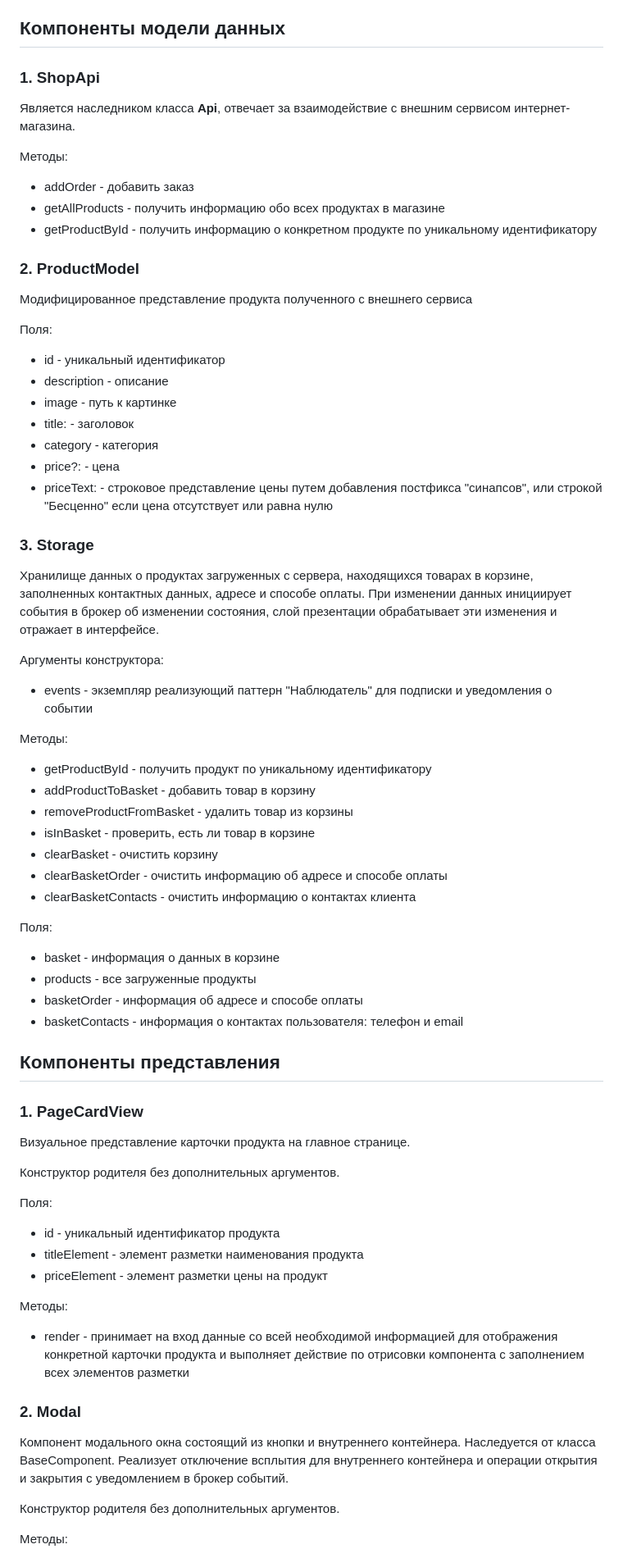
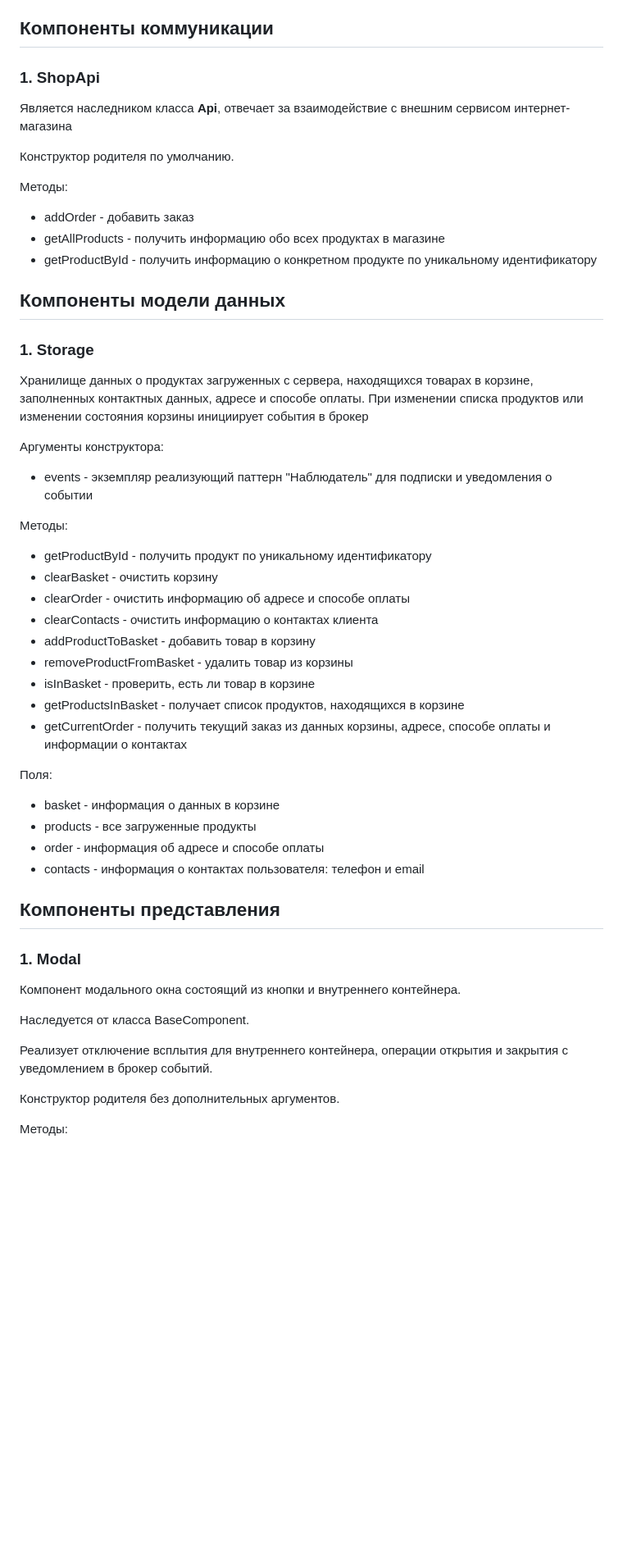
Before and after one commit to oqdoku94/web-larek-frontend, a Markdown page: README.md, the part around one of its changes. Shown at 82% size. Rendered like a GitHub page; blank space fills up the shorter version.

```diff
--- a/README.md
+++ b/README.md
@@ -94,72 +83,53 @@ yarn build
 * onAll - подписка на все события
 * offAll - сбросить все обработчики событий
 
-## Компоненты модели данных
+## Компоненты коммуникации
 
 ### 1. ShopApi
-Является наследником класса **Api**, отвечает за взаимодействие с внешним сервисом интернет-магазина.
+Является наследником класса **Api**, отвечает за взаимодействие с внешним сервисом интернет-магазина
+
+Конструктор родителя по умолчанию.
 
 Методы:
 * addOrder - добавить заказ
 * getAllProducts - получить информацию обо всех продуктах в магазине
 * getProductById - получить информацию о конкретном продукте по уникальному идентификатору
 
-### 2. ProductModel
-Модифицированное представление продукта полученного с внешнего сервиса
+## Компоненты модели данных
 
-Поля:
-* id - уникальный идентификатор
-* description - описание
-* image - путь к картинке
-* title: - заголовок
-* category - категория
-* price?: - цена
-* priceText: - строковое представление цены путем добавления постфикса "синапсов",
-или строкой "Бесценно" если цена отсутствует или равна нулю
-
-### 3. Storage
+### 1. Storage
 Хранилище данных о продуктах загруженных с сервера, находящихся товарах в корзине, заполненных контактных данных, адресе и способе оплаты.
-При изменении данных инициирует события в брокер об изменении состояния, слой презентации обрабатывает эти изменения и отражает в интерфейсе.
+При изменении списка продуктов или изменении состояния корзины инициирует события в брокер
 
 Аргументы конструктора:
 * events - экземпляр реализующий паттерн "Наблюдатель" для подписки и уведомления о событии
 
 Методы:
 * getProductById - получить продукт по уникальному идентификатору
+* clearBasket - очистить корзину
+* clearOrder - очистить информацию об адресе и способе оплаты
+* clearContacts - очистить информацию о контактах клиента
 * addProductToBasket - добавить товар в корзину
 * removeProductFromBasket - удалить товар из корзины
 * isInBasket - проверить, есть ли товар в корзине
-* clearBasket - очистить корзину
-* clearBasketOrder - очистить информацию об адресе и способе оплаты
-* clearBasketContacts - очистить информацию о контактах клиента
+* getProductsInBasket - получает список продуктов, находящихся в корзине
+* getCurrentOrder - получить текущий заказ из данных корзины, адресе, способе оплаты и информации о контактах
+
 
 Поля:
 * basket - информация о данных в корзине
 * products - все загруженные продукты
-* basketOrder - информация об адресе и способе оплаты
-* basketContacts - информация о контактах пользователя: телефон и email
+* order - информация об адресе и способе оплаты
+* contacts - информация о контактах пользователя: телефон и email
 
 ## Компоненты представления
 
-### 1. PageCardView
-Визуальное представление карточки продукта на главное странице.
+### 1. Modal
+Компонент модального окна состоящий из кнопки и внутреннего контейнера.
 
-Конструктор родителя без дополнительных аргументов.
+Наследуется от класса BaseComponent.
 
-Поля:
-* id - уникальный идентификатор продукта
-* titleElement - элемент разметки наименования продукта
-* priceElement - элемент разметки цены на продукт
-
-Методы:
-* render - принимает на вход данные со всей необходимой информацией для
-отображения конкретной карточки продукта и выполняет действие по отрисовки компонента с заполнением всех
-элементов разметки
-
-### 2. Modal
-Компонент модального окна состоящий из кнопки и внутреннего контейнера.
-Наследуется от класса BaseComponent. Реализует отключение всплытия для внутреннего контейнера и операции
-открытия и закрытия с уведомлением в брокер событий.
+Реализует отключение всплытия для внутреннего контейнера, операции открытия и закрытия с уведомлением в брокер событий.
 
 Конструктор родителя без дополнительных аргументов.
 
```
Also changed, not shown: other parts of README.md (+80 -56 lines).
